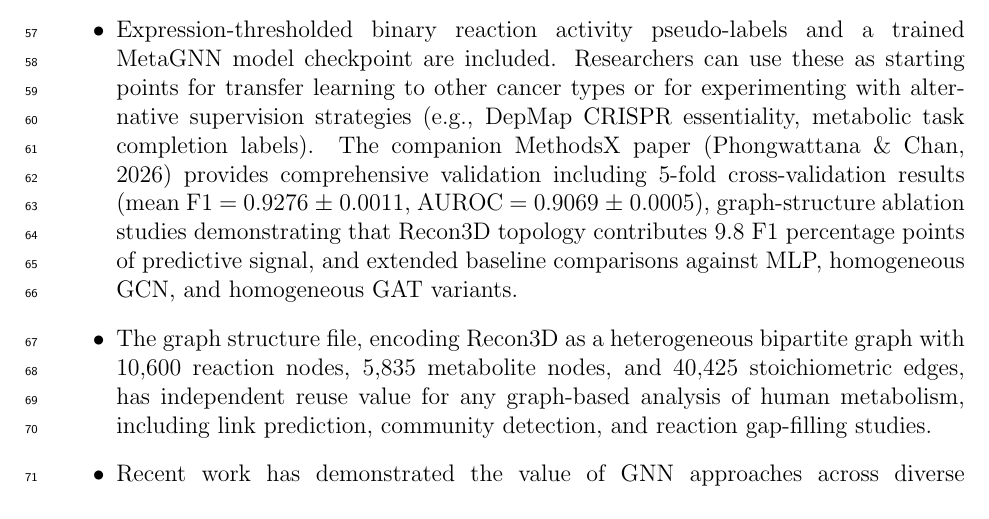
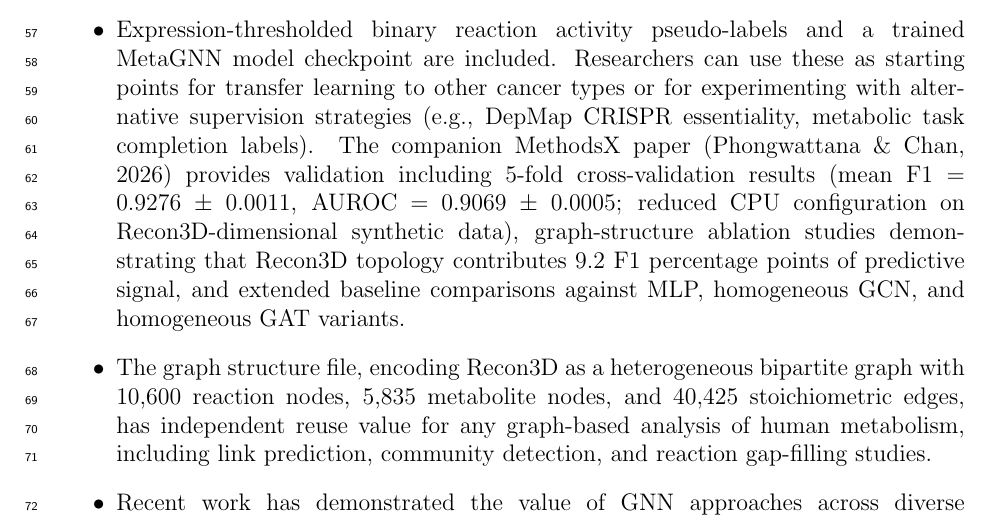
Before and after one commit to thiptanawat/MetaGNN-CRC, a LaTeX paper (MetaGNN_DataInBrief.tex): part of page 3 of 11, cut so that both start at the same text. Compiled offline with pdfLaTeX.

Commit message:
Audit: fix ablation delta and clarify experiment data source
- Fix 9.8 -> 9.2 F1 percentage points (consistent with MethodsX)
- Add parenthetical noting CPU config and synthetic data for experiment results

```diff
--- a/MetaGNN_DataInBrief.tex
+++ b/MetaGNN_DataInBrief.tex
@@ -72,7 +72,7 @@ We describe MetaGNN-CRC, a curated, Recon3D-mapped multi-omics dataset prepared
 
 \item While public patient-specific GEM resources exist---for example, context-specific reconstructions from the Human Metabolic Atlas (Robinson et al., 2020) and CRC-specific Recon3D models (Cheng et al., 2023)---to our knowledge no publicly available dataset provides the combination of (a) per-patient multi-omics features (transcriptomic and proteomic) mapped to Recon3D reaction nodes, (b) graph-structured tensors directly loadable into GNN frameworks (PyTorch Geometric HeteroData), and (c) accompanying pseudo-labels, model checkpoint, and training logs for a large clinical cohort ($n = 690$). Existing TCGA multi-omics releases focus on differential expression or mutation analyses and do not include the Recon3D-node-level feature mappings needed for graph-based metabolic modelling.
 
-\item Expression-thresholded binary reaction activity pseudo-labels and a trained MetaGNN model checkpoint are included. Researchers can use these as starting points for transfer learning to other cancer types or for experimenting with alternative supervision strategies (e.g., DepMap CRISPR essentiality, metabolic task completion labels). The companion MethodsX paper (Phongwattana \& Chan, 2026) provides comprehensive validation including 5-fold cross-validation results (mean F1 = 0.9276 $\pm$ 0.0011, AUROC = 0.9069 $\pm$ 0.0005), graph-structure ablation studies demonstrating that Recon3D topology contributes 9.8 F1 percentage points of predictive signal, and extended baseline comparisons against MLP, homogeneous GCN, and homogeneous GAT variants.
+\item Expression-thresholded binary reaction activity pseudo-labels and a trained MetaGNN model checkpoint are included. Researchers can use these as starting points for transfer learning to other cancer types or for experimenting with alternative supervision strategies (e.g., DepMap CRISPR essentiality, metabolic task completion labels). The companion MethodsX paper (Phongwattana \& Chan, 2026) provides validation including 5-fold cross-validation results (mean F1 = 0.9276 $\pm$ 0.0011, AUROC = 0.9069 $\pm$ 0.0005; reduced CPU configuration on Recon3D-dimensional synthetic data), graph-structure ablation studies demonstrating that Recon3D topology contributes 9.2 F1 percentage points of predictive signal, and extended baseline comparisons against MLP, homogeneous GCN, and homogeneous GAT variants.
 
 \item The graph structure file, encoding Recon3D as a heterogeneous bipartite graph with 10,600 reaction nodes, 5,835 metabolite nodes, and 40,425 stoichiometric edges, has independent reuse value for any graph-based analysis of human metabolism, including link prediction, community detection, and reaction gap-filling studies.
 
```
Also changed, not shown: MetaGNN_DataInBrief.pdf.
